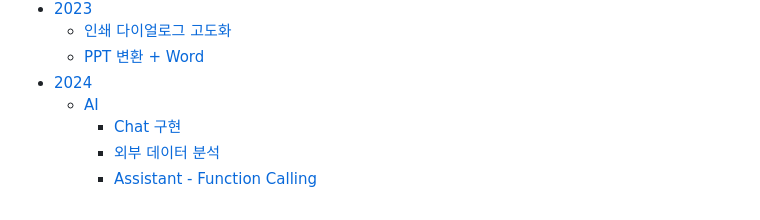
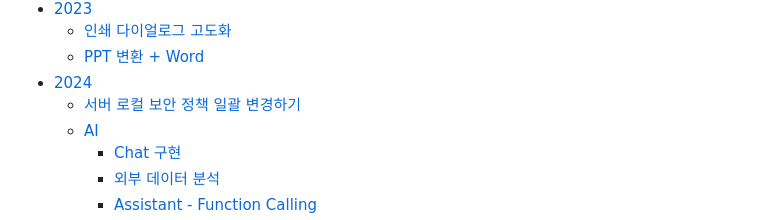
Before and after one commit to jyseok85/jyseok85.github.io, a Markdown page: SUMMARY.md, the part around the change. Rendered like a GitHub page.

```diff
--- a/SUMMARY.md
+++ b/SUMMARY.md
@@ -21,6 +21,7 @@
   * [인쇄 다이얼로그 고도화](history/2023/undefined.md)
   * [PPT 변환 + Word](history/2023/ppt-+-word.md)
 * [2024](history/2024/README.md)
+  * [서버 로컬 보안 정책 일괄 변경하기](history/2024/undefined.md)
   * [AI](history/2024/ai/README.md)
     * [Chat 구현](history/2024/ai/chat.md)
     * [외부 데이터 분석](history/2024/ai/undefined.md)
```
Also changed, not shown: history/2024/undefined.md (added, +146 -0 lines).
